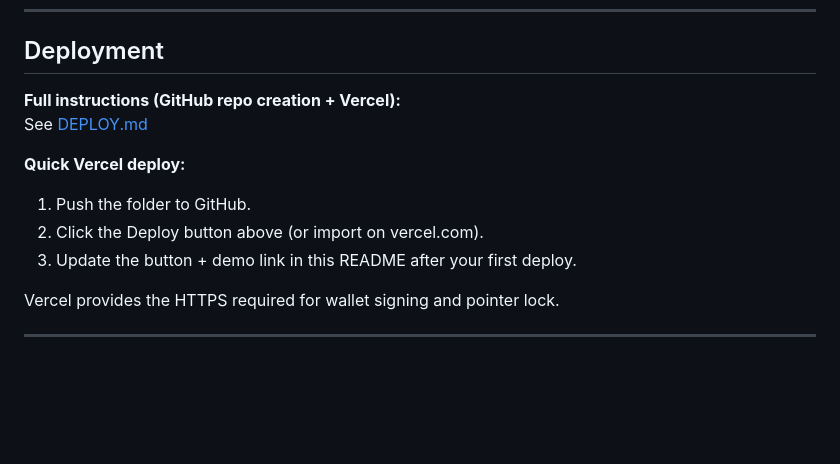
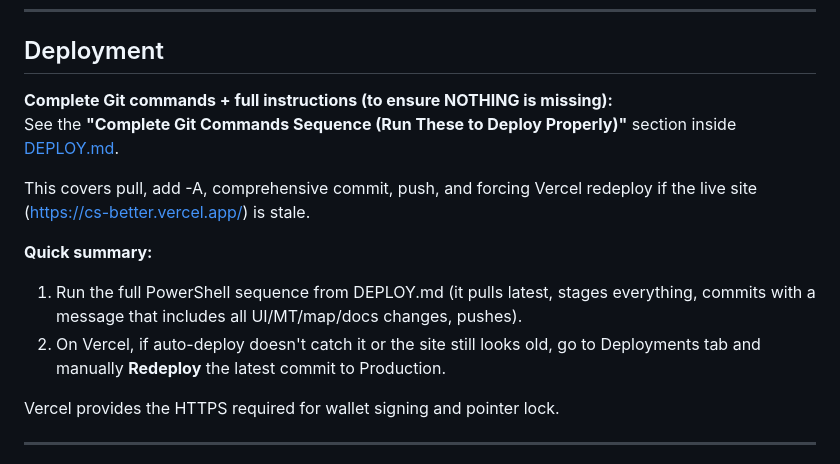
Before and after one commit to Futuret3chdev/cs-better, a Markdown page: README.md, the part around the change. GitHub-like rendering; blank space fills up the shorter version.

Commit message:
docs: add prominent 'Complete Git Commands Sequence' section to DEPLOY.md and update README to direct users there for full proper deploy (ensures all UI, MT, map, notes are included)

```diff
--- a/README.md
+++ b/README.md
@@ -148,13 +148,14 @@ cs-better/
 
 ## Deployment
 
-**Full instructions (GitHub repo creation + Vercel):**
-See [DEPLOY.md](./DEPLOY.md)
+**Complete Git commands + full instructions (to ensure NOTHING is missing):**
+See the **"Complete Git Commands Sequence (Run These to Deploy Properly)"** section inside [DEPLOY.md](./DEPLOY.md).
 
-**Quick Vercel deploy:**
-1. Push the folder to GitHub.
-2. Click the Deploy button above (or import on vercel.com).
-3. Update the button + demo link in this README after your first deploy.
+This covers pull, add -A, comprehensive commit, push, and forcing Vercel redeploy if the live site (https://cs-better.vercel.app/) is stale.
+
+**Quick summary:**
+1. Run the full PowerShell sequence from DEPLOY.md (it pulls latest, stages everything, commits with a message that includes all UI/MT/map/docs changes, pushes).
+2. On Vercel, if auto-deploy doesn't catch it or the site still looks old, go to Deployments tab and manually **Redeploy** the latest commit to Production.
 
 Vercel provides the HTTPS required for wallet signing and pointer lock.
 
```
Also changed, not shown: DEPLOY.md (+49 -0 lines).
